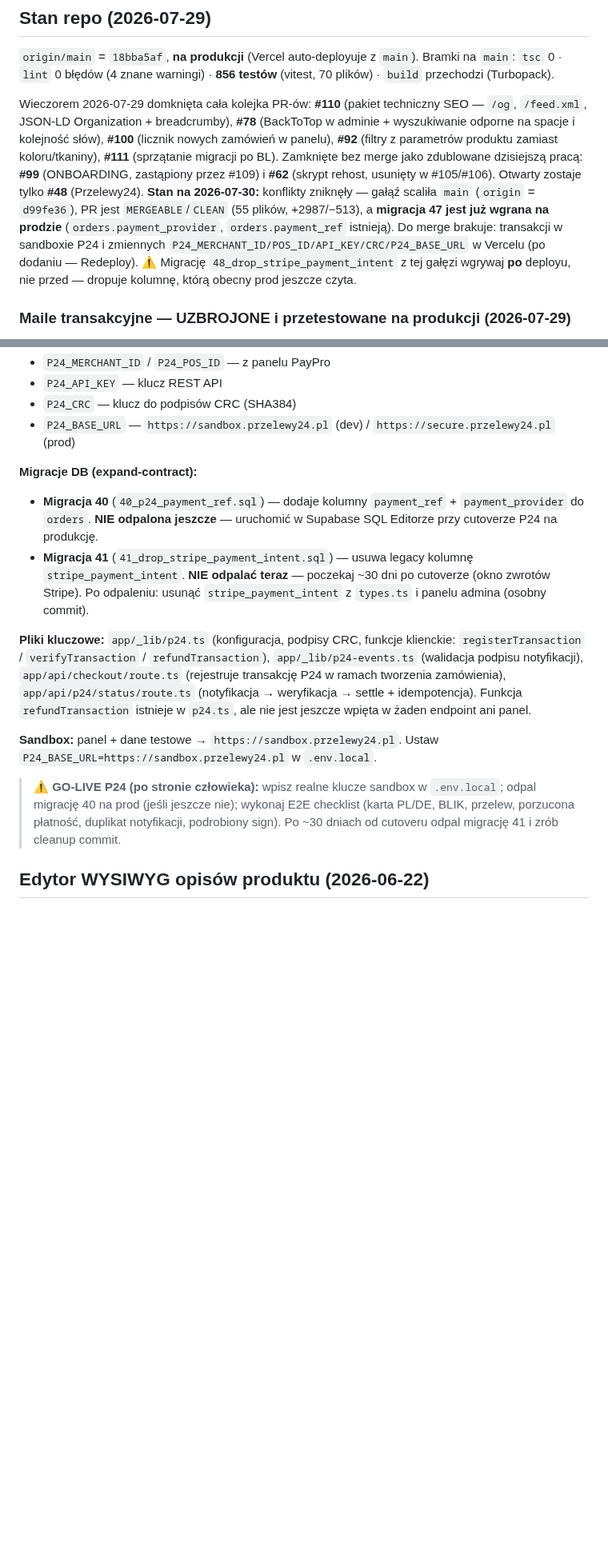
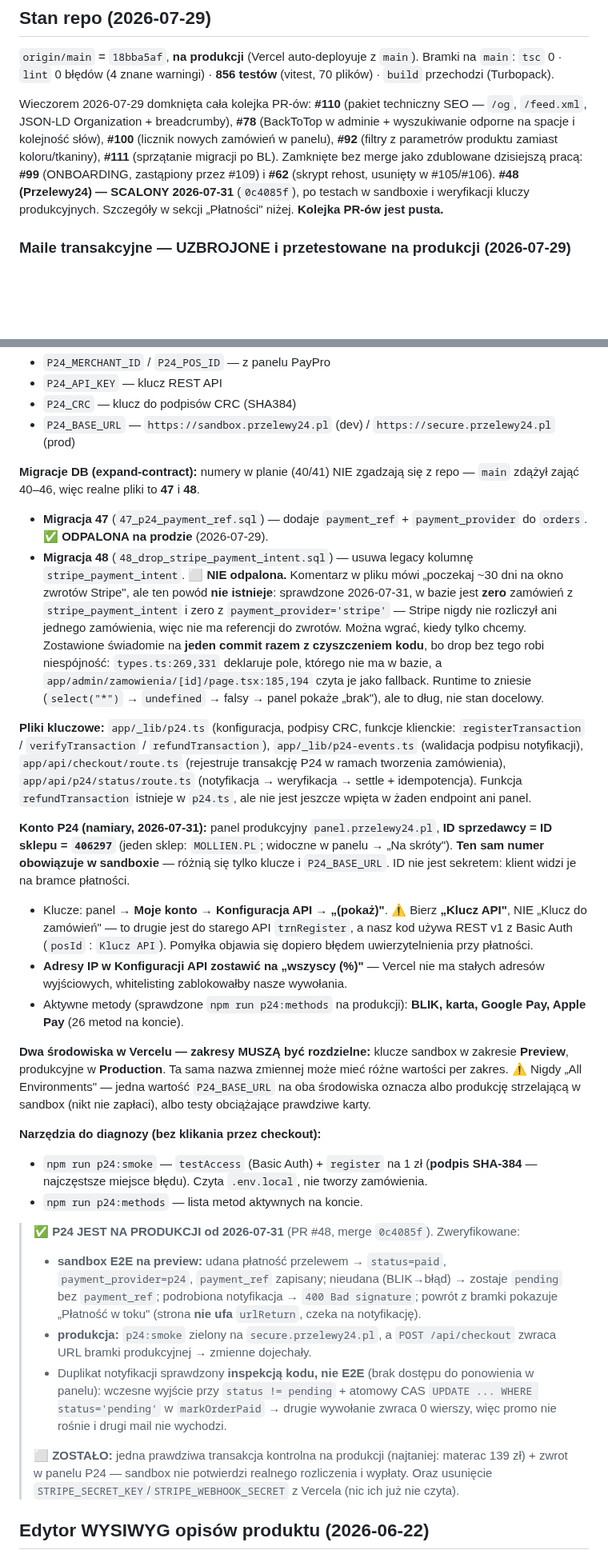
Before and after one commit to Woodecky10/sklep-meblowy, a Markdown page: ONBOARDING.md, 2 parts joined by grey strips. Shown at 80% size. Rendered like a GitHub page; blank space fills up the shorter version.

Commit message:
docs(onboarding): P24 na produkcji, namiary konta, /de zamrozone
Cutover zrobiony 2026-07-31 (PR #48, merge 0c4085f). Aktualizacja sekcji
platnosci do stanu faktycznego + wiedza operacyjna, ktorej nie bylo nigdzie
zapisanej:

- namiary konta P24: panel produkcyjny, ID sprzedawcy = ID sklepu = 406297
  (ten sam numer w sandboxie, roznia sie tylko klucze i base URL), gdzie sa
  klucze i ze bierzemy "Klucz API", a NIE "Klucz do zamowien" (to drugie jest
  do starego trnRegister; pomylka wychodzi dopiero bledem przy platnosci)
- adresy IP w Konfiguracji API zostaja na "wszyscy" — Vercel nie ma stalych
  adresow wyjsciowych
- rozdzielnosc zakresow w Vercelu (sandbox=Preview, prod=Production) i czemu
  "All Environments" jest grozne dla P24_BASE_URL
- narzedzia diagnostyczne: p24:smoke (Basic Auth + podpis SHA-384) i
  p24:methods (aktywne metody: BLIK, karta, Google Pay, Apple Pay)
- wyniki weryfikacji: sandbox E2E na preview (paid/pending/podrobiony sign)
  + potwierdzenie kluczy produkcyjnych; duplikat notyfikacji sprawdzony
  inspekcja kodu, nie E2E — zapisane uczciwie
- korekta numerow migracji: plan mowi 40/41, w repo sa 47/48 (main zajal
  40-46). 47 odpalona; 48 mozna odpalic KIEDYKOLWIEK, bo powod czekania
  (~30 dni na zwroty Stripe) nie istnieje — w bazie jest ZERO zamowien
  oplaconych Stripe. Zostawiona na commit razem z czyszczeniem types.ts i
  panelu admina, zeby nie robic niespojnosci typ-vs-baza
- /de i EUR zamrozone do czasu niemieckiego numeru VAT (decyzja wlasciciela)

Co-Authored-By: Claude Opus 5 (1M context) <noreply@anthropic.com>

```diff
--- a/ONBOARDING.md
+++ b/ONBOARDING.md
@@ -10,7 +10,7 @@ Sklep meblowy **Mollien** (meble na zamówienie). **Next.js 16** (App Router, Se
 ## Stan repo (2026-07-29)
 `origin/main` = `18bba5af`, **na produkcji** (Vercel auto-deployuje z `main`). Bramki na `main`: `tsc` 0 · `lint` 0 błędów (4 znane warningi) · **856 testów** (vitest, 70 plików) · `build` przechodzi (Turbopack).
 
-Wieczorem 2026-07-29 domknięta cała kolejka PR-ów: **#110** (pakiet techniczny SEO — `/og`, `/feed.xml`, JSON-LD Organization + breadcrumby), **#78** (BackToTop w adminie + wyszukiwanie odporne na spacje i kolejność słów), **#100** (licznik nowych zamówień w panelu), **#92** (filtry z parametrów produktu zamiast koloru/tkaniny), **#111** (sprzątanie migracji po BL). Zamknięte bez merge jako zdublowane dzisiejszą pracą: **#99** (ONBOARDING, zastąpiony przez #109) i **#62** (skrypt rehost, usunięty w #105/#106). Otwarty zostaje tylko **#48** (Przelewy24). **Stan na 2026-07-30:** konflikty zniknęły — gałąź scaliła `main` (`origin` = `d99fe36`), PR jest `MERGEABLE`/`CLEAN` (55 plików, +2987/−513), a **migracja 47 jest już wgrana na prodzie** (`orders.payment_provider`, `orders.payment_ref` istnieją). Do merge brakuje: transakcji w sandboxie P24 i zmiennych `P24_MERCHANT_ID/POS_ID/API_KEY/CRC/P24_BASE_URL` w Vercelu (po dodaniu — Redeploy). ⚠️ Migrację `48_drop_stripe_payment_intent` z tej gałęzi wgrywaj **po** deployu, nie przed — dropuje kolumnę, którą obecny prod jeszcze czyta.
+Wieczorem 2026-07-29 domknięta cała kolejka PR-ów: **#110** (pakiet techniczny SEO — `/og`, `/feed.xml`, JSON-LD Organization + breadcrumby), **#78** (BackToTop w adminie + wyszukiwanie odporne na spacje i kolejność słów), **#100** (licznik nowych zamówień w panelu), **#92** (filtry z parametrów produktu zamiast koloru/tkaniny), **#111** (sprzątanie migracji po BL). Zamknięte bez merge jako zdublowane dzisiejszą pracą: **#99** (ONBOARDING, zastąpiony przez #109) i **#62** (skrypt rehost, usunięty w #105/#106). **#48 (Przelewy24) — SCALONY 2026-07-31** (`0c4085f`), po testach w sandboxie i weryfikacji kluczy produkcyjnych. Szczegóły w sekcji „Płatności" niżej. **Kolejka PR-ów jest pusta.**
 
 ### Maile transakcyjne — UZBROJONE i przetestowane na produkcji (2026-07-29)
 Kod był gotowy od 2026-07-28, brakowało konfiguracji — zrobione i sprawdzone realnym zamówieniem na mollien.pl. Działa: potwierdzenie zamówienia, „Nowe zamówienie" do właścicielki, „w drodze" (z przewoźnikiem i trackingiem), „anulowane". Maile wychodzą TYLKO przy statusach `shipped` i `cancelled` (`NOTIFY_STATUSES` w `app/_lib/mail/status-notify.ts`) — „Dostarczone"/„W realizacji"/„Opłacone" świadomie nie mailują.
@@ -86,15 +86,29 @@ Operator płatności: **Przelewy24** (PayPro SA), direct REST API v1. Stripe zos
 - `P24_CRC` — klucz do podpisów CRC (SHA384)
 - `P24_BASE_URL` — `https://sandbox.przelewy24.pl` (dev) / `https://secure.przelewy24.pl` (prod)
 
-**Migracje DB (expand-contract):**
-- **Migracja 40** (`40_p24_payment_ref.sql`) — dodaje kolumny `payment_ref` + `payment_provider` do `orders`. **NIE odpalona jeszcze** — uruchomić w Supabase SQL Editorze przy cutoverze P24 na produkcję.
-- **Migracja 41** (`41_drop_stripe_payment_intent.sql`) — usuwa legacy kolumnę `stripe_payment_intent`. **NIE odpalać teraz** — poczekaj ~30 dni po cutoverze (okno zwrotów Stripe). Po odpaleniu: usunąć `stripe_payment_intent` z `types.ts` i panelu admina (osobny commit).
+**Migracje DB (expand-contract):** numery w planie (40/41) NIE zgadzają się z repo — `main` zdążył zająć 40–46, więc realne pliki to **47** i **48**.
+- **Migracja 47** (`47_p24_payment_ref.sql`) — dodaje `payment_ref` + `payment_provider` do `orders`. ✅ **ODPALONA na prodzie** (2026-07-29).
+- **Migracja 48** (`48_drop_stripe_payment_intent.sql`) — usuwa legacy kolumnę `stripe_payment_intent`. ⬜ **NIE odpalona.** Komentarz w pliku mówi „poczekaj ~30 dni na okno zwrotów Stripe", ale ten powód **nie istnieje**: sprawdzone 2026-07-31, w bazie jest **zero** zamówień z `stripe_payment_intent` i zero z `payment_provider='stripe'` — Stripe nigdy nie rozliczył ani jednego zamówienia, więc nie ma referencji do zwrotów. Można wgrać, kiedy tylko chcemy. Zostawione świadomie na **jeden commit razem z czyszczeniem kodu**, bo drop bez tego robi niespójność: `types.ts:269,331` deklaruje pole, którego nie ma w bazie, a `app/admin/zamowienia/[id]/page.tsx:185,194` czyta je jako fallback. Runtime to zniesie (`select("*")` → `undefined` → falsy → panel pokaże „brak"), ale to dług, nie stan docelowy.
 
 **Pliki kluczowe:** `app/_lib/p24.ts` (konfiguracja, podpisy CRC, funkcje klienckie: `registerTransaction` / `verifyTransaction` / `refundTransaction`), `app/_lib/p24-events.ts` (walidacja podpisu notyfikacji), `app/api/checkout/route.ts` (rejestruje transakcję P24 w ramach tworzenia zamówienia), `app/api/p24/status/route.ts` (notyfikacja → weryfikacja → settle + idempotencja). Funkcja `refundTransaction` istnieje w `p24.ts`, ale nie jest jeszcze wpięta w żaden endpoint ani panel.
 
-**Sandbox:** panel + dane testowe → `https://sandbox.przelewy24.pl`. Ustaw `P24_BASE_URL=https://sandbox.przelewy24.pl` w `.env.local`.
+**Konto P24 (namiary, 2026-07-31):** panel produkcyjny `panel.przelewy24.pl`, **ID sprzedawcy = ID sklepu = `406297`** (jeden sklep: `MOLLIEN.PL`; widoczne w panelu → „Na skróty"). **Ten sam numer obowiązuje w sandboxie** — różnią się tylko klucze i `P24_BASE_URL`. ID nie jest sekretem: klient widzi je na bramce płatności.
+- Klucze: panel → **Moje konto → Konfiguracja API → „(pokaż)"**. ⚠️ Bierz **„Klucz API"**, NIE „Klucz do zamówień" — to drugie jest do starego API `trnRegister`, a nasz kod używa REST v1 z Basic Auth (`posId` : `Klucz API`). Pomyłka objawia się dopiero błędem uwierzytelnienia przy płatności.
+- **Adresy IP w Konfiguracji API zostawić na „wszyscy (%)"** — Vercel nie ma stałych adresów wyjściowych, whitelisting zablokowałby nasze wywołania.
+- Aktywne metody (sprawdzone `npm run p24:methods` na produkcji): **BLIK, karta, Google Pay, Apple Pay** (26 metod na koncie).
 
-> ⚠️ **GO-LIVE P24 (po stronie człowieka):** wpisz realne klucze sandbox w `.env.local`; odpal migrację 40 na prod (jeśli jeszcze nie); wykonaj E2E checklist (karta PL/DE, BLIK, przelew, porzucona płatność, duplikat notyfikacji, podrobiony sign). Po ~30 dniach od cutoveru odpal migrację 41 i zrób cleanup commit.
+**Dwa środowiska w Vercelu — zakresy MUSZĄ być rozdzielne:** klucze sandbox w zakresie **Preview**, produkcyjne w **Production**. Ta sama nazwa zmiennej może mieć różne wartości per zakres. ⚠️ Nigdy „All Environments" — jedna wartość `P24_BASE_URL` na oba środowiska oznacza albo produkcję strzelającą w sandbox (nikt nie zapłaci), albo testy obciążające prawdziwe karty.
+
+**Narzędzia do diagnozy (bez klikania przez checkout):**
+- `npm run p24:smoke` — `testAccess` (Basic Auth) + `register` na 1 zł (**podpis SHA-384** — najczęstsze miejsce błędu). Czyta `.env.local`, nie tworzy zamówienia.
+- `npm run p24:methods` — lista metod aktywnych na koncie.
+
+> ✅ **P24 JEST NA PRODUKCJI od 2026-07-31** (PR #48, merge `0c4085f`). Zweryfikowane:
+> - **sandbox E2E na preview:** udana płatność przelewem → `status=paid`, `payment_provider=p24`, `payment_ref` zapisany; nieudana (BLIK→błąd) → zostaje `pending` bez `payment_ref`; podrobiona notyfikacja → `400 Bad signature`; powrót z bramki pokazuje „Płatność w toku" (strona **nie ufa** `urlReturn`, czeka na notyfikację).
+> - **produkcja:** `p24:smoke` zielony na `secure.przelewy24.pl`, a `POST /api/checkout` zwraca URL bramki produkcyjnej → zmienne dojechały.
+> - Duplikat notyfikacji sprawdzony **inspekcją kodu, nie E2E** (brak dostępu do ponowienia w panelu): wczesne wyjście przy `status != pending` + atomowy CAS `UPDATE ... WHERE status='pending'` w `markOrderPaid` → drugie wywołanie zwraca 0 wierszy, więc promo nie rośnie i drugi mail nie wychodzi.
+>
+> ⬜ **ZOSTAŁO:** jedna prawdziwa transakcja kontrolna na produkcji (najtaniej: materac 139 zł) + zwrot w panelu P24 — sandbox nie potwierdzi realnego rozliczenia i wypłaty. Oraz usunięcie `STRIPE_SECRET_KEY`/`STRIPE_WEBHOOK_SECRET` z Vercela (nic ich już nie czyta).
 
 ## Edytor WYSIWYG opisów produktu (2026-06-22)
 Opisy produktu edytuje się w panelu pełnym edytorem WYSIWYG (**TipTap**) — bez ręcznego HTML. Komponent `app/admin/produkty/[id]/RichTextEditor.tsx` (TipTap, client-only, `immediatelyRender:false`), wpięty w sekcje opisu (PL custom, override, DE) oraz pojedyncze pole „Opis produktu"/„Opis (DE)". Pasek: cofnij/ponów, B/I/U/S, listy, cytat, H2–H4, wyrównanie, kolor, marker, link, obraz (upload przez `uploadProductImage` + `compressIfNeeded`).
```
Also changed, not shown: other parts of ONBOARDING.md (+1 -1 lines).
